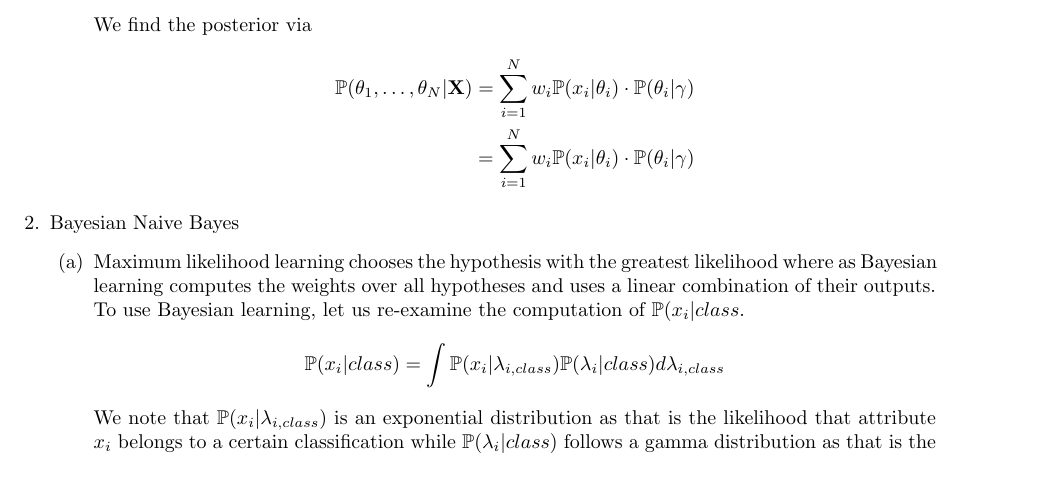
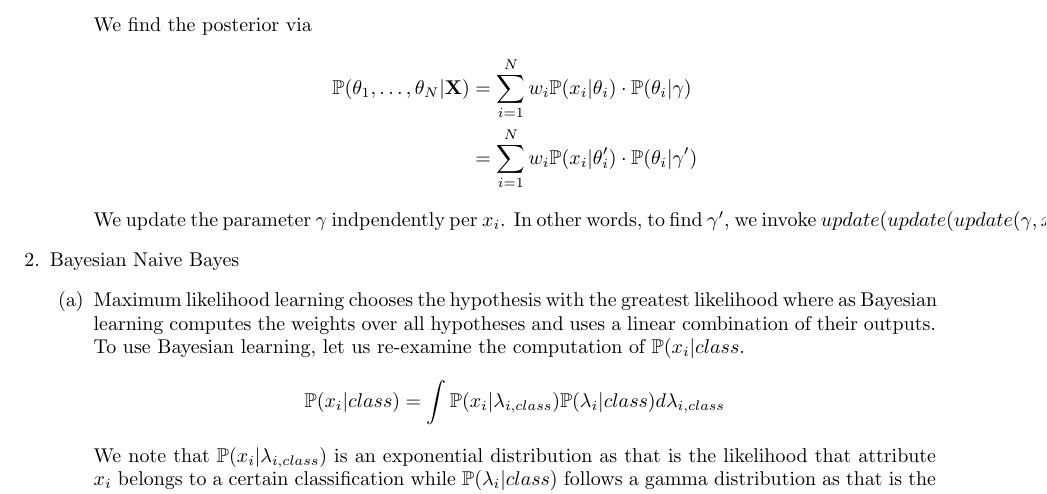
Before and after one commit to franklinhu/ml-fa2011, a LaTeX document (a5/a5.franklin.hu_sunil.pedapudi.tex): part of page 3 of 4, cut so that both start at the same text. Compiled offline with pdfLaTeX.

Commit message:
Add: bs for 1d

```diff
--- a/a5/a5.franklin.hu_sunil.pedapudi.tex
+++ b/a5/a5.franklin.hu_sunil.pedapudi.tex
@@ -123,8 +123,11 @@ Assignment 5 \\
               \begin{align*}
                 \pr(\theta_1,\hdots,\theta_N|\mathbf{X})
                 &=  \sum_{i=1}^N w_i\pr(x_i | \theta_i)\cdot\pr(\theta_i|\gamma) \\
-                &=  \sum_{i=1}^N w_i\pr(x_i | \theta_i)\cdot\pr(\theta_i|\gamma)
+                &=  \sum_{i=1}^N w_i\pr(x_i | \theta_i^{\prime})\cdot\pr(\theta_i|\gamma^{\prime})
               \end{align*}
+              We update the parameter \(\gamma\) indpendently per \(x_i\). In other words, to
+              find \(\gamma^{\prime}\), we invoke \(update(update(update(\gamma,x_1),x_2),\hdots,x_N)\).
+
         \end{enumerate}
     \item Bayesian Naive Bayes % 2
         \begin{enumerate}
```
